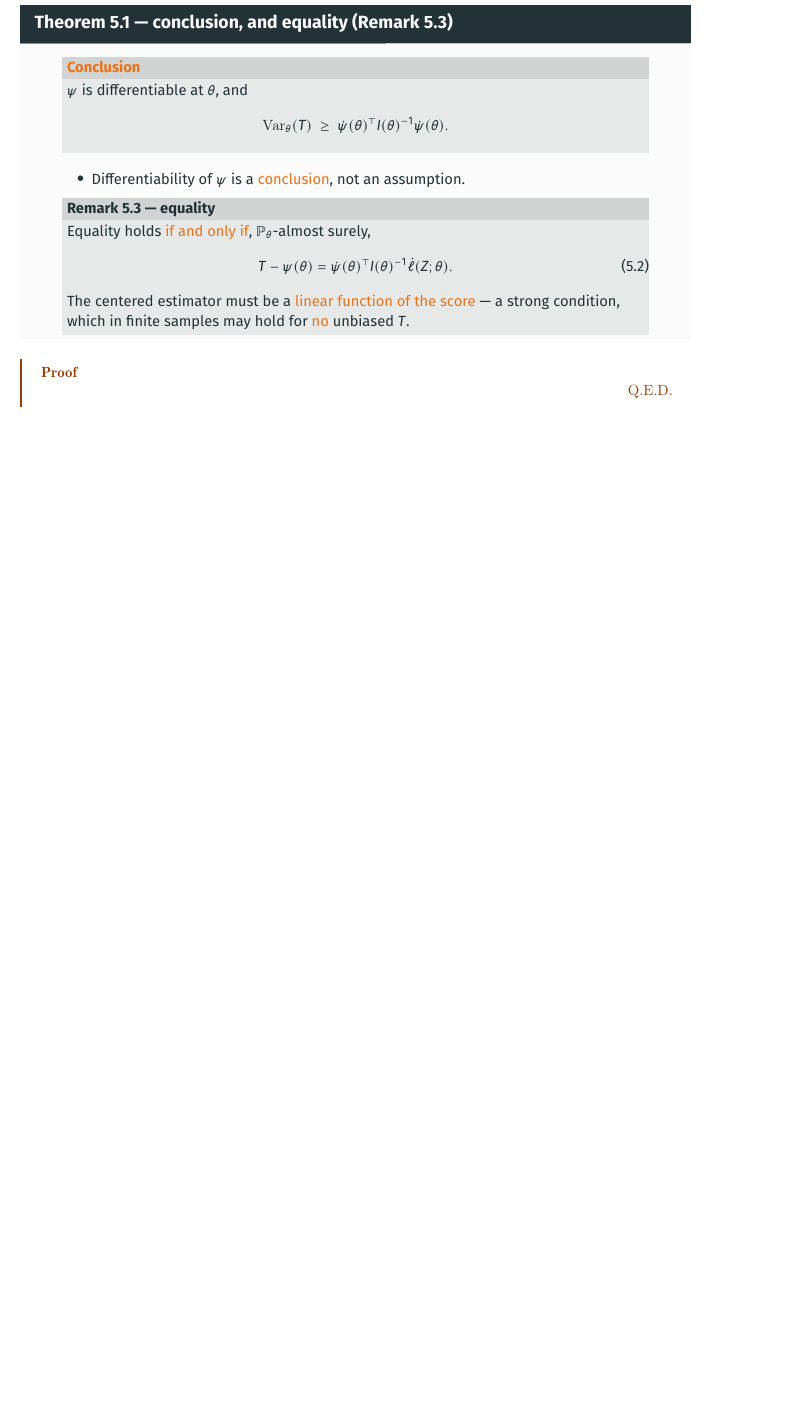
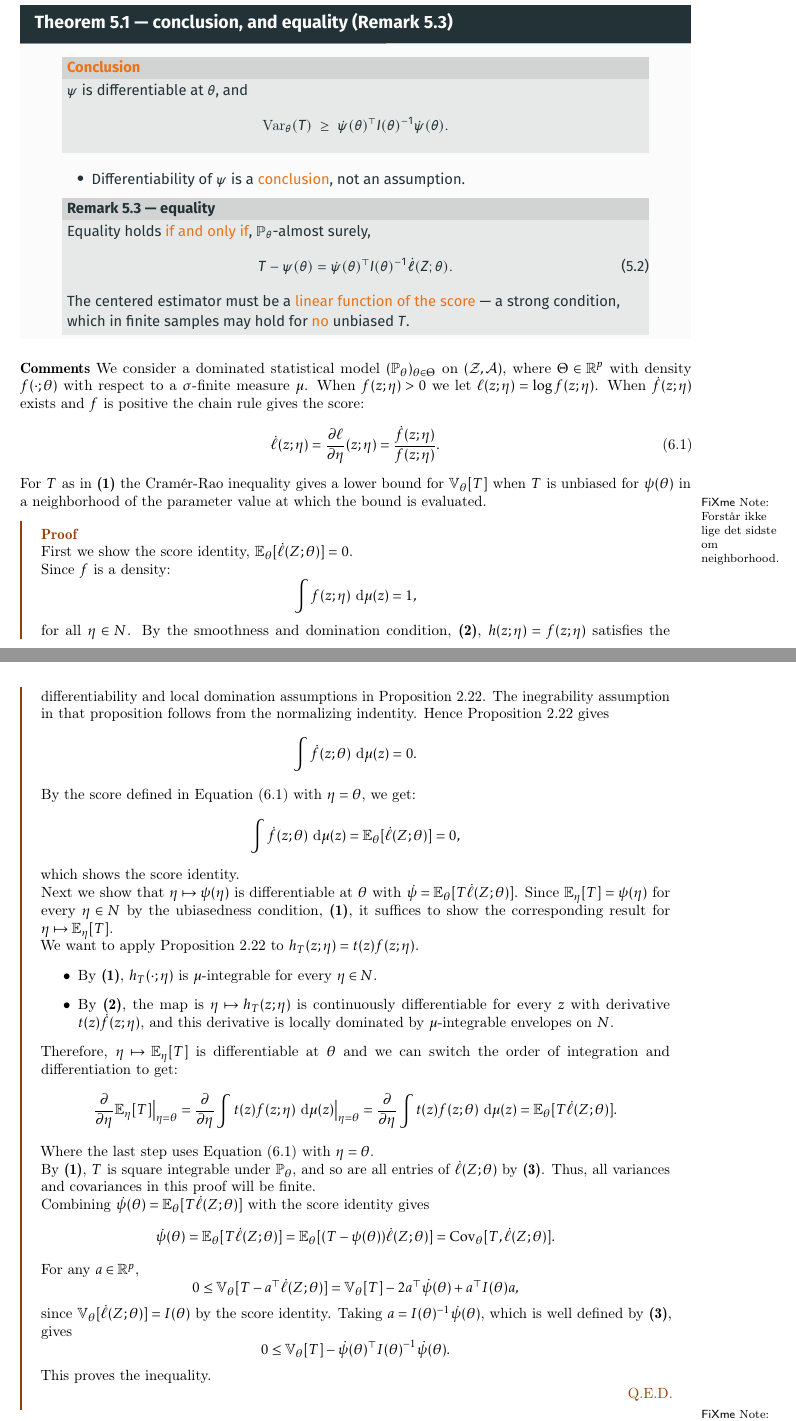
Before and after one commit to EBAdev/StatInf-Exam, a LaTeX book (exam-disp-si.tex, which reads disp/06.tex): part of page 11 of 16 before the commit and two parts of pages 12 and 13 of 19 after it, the two joined at a grey line, cut so that both start at the same text, the shorter picture padded with empty space. Compiled offline with pdfLaTeX.

Commit message:
Added Disp 6

```diff
--- a/disp/06.tex
+++ b/disp/06.tex
@@ -4,8 +4,85 @@
 \includegraphics[width=\textwidth]{figures/CR-1.pdf}
 \includegraphics[width=\textwidth]{figures/CR-2.pdf}
 \end{figure}
+\textbf{Comments}
+We consider a dominated statistical model $(\P_{\theta})_{\theta \in \Theta}$ on $(\mathcal{Z},
+\mathcal{A})$, where $\Theta \in \R^{p}$ with density $f(\cdot ;\theta)$ with respect to a
+$\sigma$-finite measure $\mu$. When $f(z;\eta)> 0$ we let $\ell(z;\eta) = \log f(z;\eta)$. When
+$\dot f(z;\eta)$ exists and $f$ is positive the chain rule gives the score:
+\begin{equation}
+\dot \ell(z;\eta) = \frac{\partial \ell}{\partial \eta} (z;\eta) = \frac{\dot f(z;\eta)}{f(z;\eta)}
+\label{eq:disp6-score}
+.\end{equation}
+For $T$ as in \textbf{(1)} the Cramér-Rao inequality gives a lower bound for $\V_{\theta}[T]$ when
+$T$ is unbiased for $\psi(\theta)$ in a neighborhood of the parameter value at which the bound is
+evaluated.
+\fxnote{Forstår ikke lige det sidste om neighborhood.}
+
 \global\def\lastproofcolor{theorembordercolor}
 \begin{proof}
+  First we show the score identity, $\E_{\theta}[\dot\ell(Z;\theta) ]= 0$.
+
+  Since $f$ is a density:
+  \[
+  \int f(z;\eta) \d \mu(z) = 1
+  ,\]
+   for all $\eta \in N$. By the smoothness and domination condition, \textbf{(2)}, $h(z;\eta) =
+   f(z;\eta)$ satisfies the differentiability and local domination assumptions in Proposition 2.22.
+   The inegrability assumption in that proposition follows from the normalizing indentity. Hence
+   Proposition 2.22 gives
+   \[
+   \int \dot f(z;\theta) \d \mu(z) = 0
+   .\]
+   By the score defined in \Cref{eq:disp6-score} with $\eta = \theta$, we get:
+   \[
+     \int \dot f(z;\theta) \d \mu(z) = \E_{\theta}[\dot \ell(Z;\theta)]= 0
+   ,\]
+   which shows the score identity.
+
+   Next we show that $\eta \mapsto \psi(\eta)$ is differentiable at $\theta$ with $\dot \psi =
+   \E_{\theta}[T \dot \ell(Z;\theta)]$. Since $\E_{\eta}[T] = \psi(\eta)$ for every $\eta \in N$ by
+   the ubiasedness condition, \textbf{(1)}, it suffices to show the corresponding result for $\eta
+   \mapsto  \E_{\eta}[T]$.
+
+   We want to apply Proposition 2.22 to $h_T(z;\eta) = t(z) f(z;\eta)$.
+   \begin{itemize}
+   \item By \textbf{(1)}, $h_T(\cdot ;\eta)$ is $\mu$-integrable for every $\eta \in N$.
+    \item By \textbf{(2)}, the map is $\eta \mapsto h_T(z;\eta)$ is continuously differentiable for
+      every $z$ with derivative $t(z) \dot f(z;\eta)$, and this derivative is locally dominated by
+   $\mu$-integrable envelopes on $N$.
+   \end{itemize}
+   Therefore, $\eta \mapsto \E_{\eta}[T]$ is differentiable at $\theta$ and we can switch the order
+   of integration and differentiation to get:
+   \[
+     \frac{\partial }{\partial \eta} \E_{\eta}[T] \big|_{\eta = \theta}
+     = \frac{\partial }{\partial \eta} \int t(z)f(z;\eta) \d\mu (z) \big|_{\eta =\theta}
+     = \frac{\partial }{\partial \eta} \int t(z)f(z;\theta) \d\mu (z)
+     = \E_{\theta}[T \dot\ell(Z;\theta)]
+   .\]
+   Where the last step uses \Cref{eq:disp6-score} with $\eta= \theta$.
+
+   By \textbf{(1)}, $T$ is square integrable under $\P_{\theta}$, and so are all entries of $\dot
+   \ell(Z;\theta)$  by \textbf{(3)}. Thus, all variances and covariances in this proof will be
+   finite.
+
+   Combining $\dot \psi(\theta) = \E_{\theta}[T \dot\ell(Z;\theta)]$ with the score identity gives
+   \[
+     \dot \psi(\theta) = \E_{\theta}[T \dot \ell(Z;\theta)] =
+     \E_{\theta}[(T-\psi(\theta))\dot\ell(Z;\theta)] = \cov_{\theta}[T,\dot\ell(Z;\theta)]
+   .\]
+   For any $a \in \R^{p}$,
+   \[
+     0 \le \V_{\theta}[T-a^{\top }\dot\ell(Z;\theta)] = \V_{\theta}[T] - 2a^{\top }\dot\psi(\theta)
+     + a^{\top }I(\theta) a
+   ,\]
+   since $\V_{\theta}[\dot\ell(Z;\theta)] = I(\theta)$ by the score identity. Taking $a =
+   I(\theta)^{-1}\dot\psi(\theta)$, which is well defined by \textbf{(3)}, gives
+   \[
+     0 \le \V_{\theta}[T] - \dot\psi(\theta)^{\top }I(\theta)^{-1}\dot\psi(\theta)
+   .\]
+   This proves the inequality.
 
 \qed
 \end{proof}
+
+\fxnote{Vi skal finde en god måde at deale med referencerne til Prop 2.22 på}
@@ -11,0 +119 @@
+\end{proposition*}
```
Also changed, not shown: exam-disp-si.pdf, disp/06.tex (30 more changed lines).
